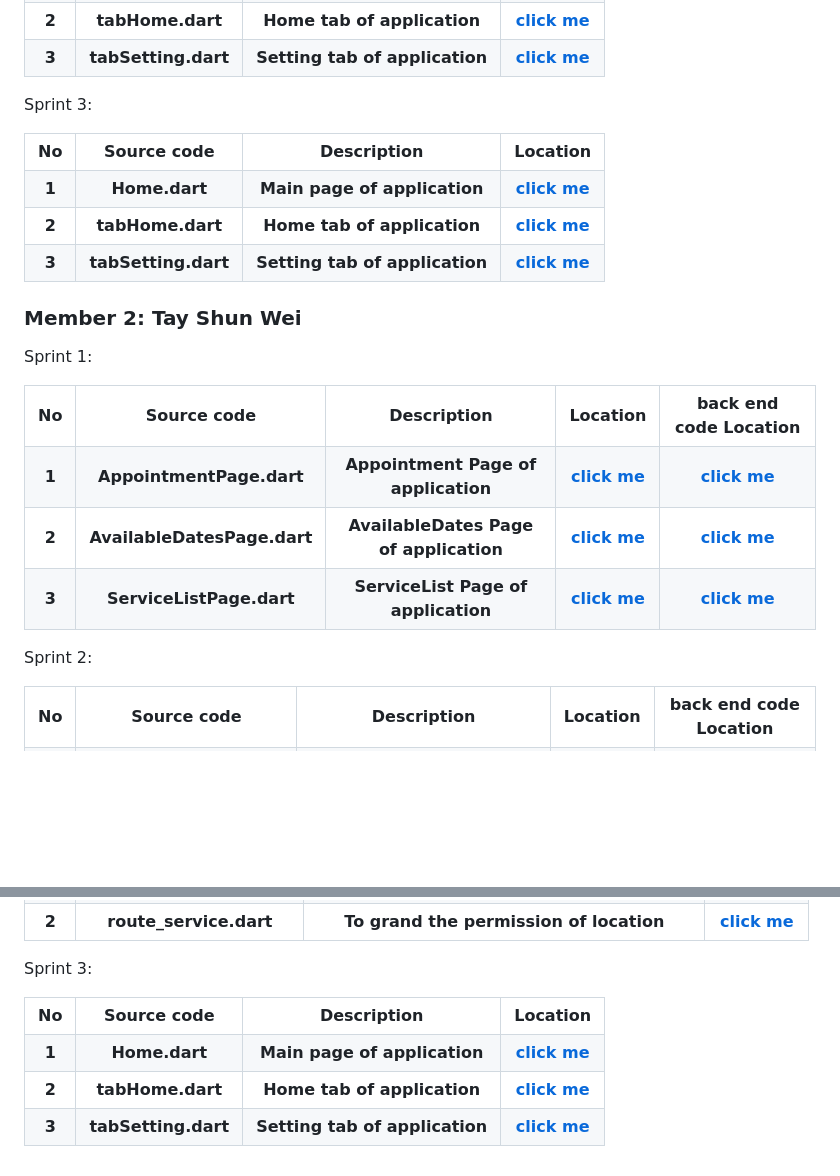
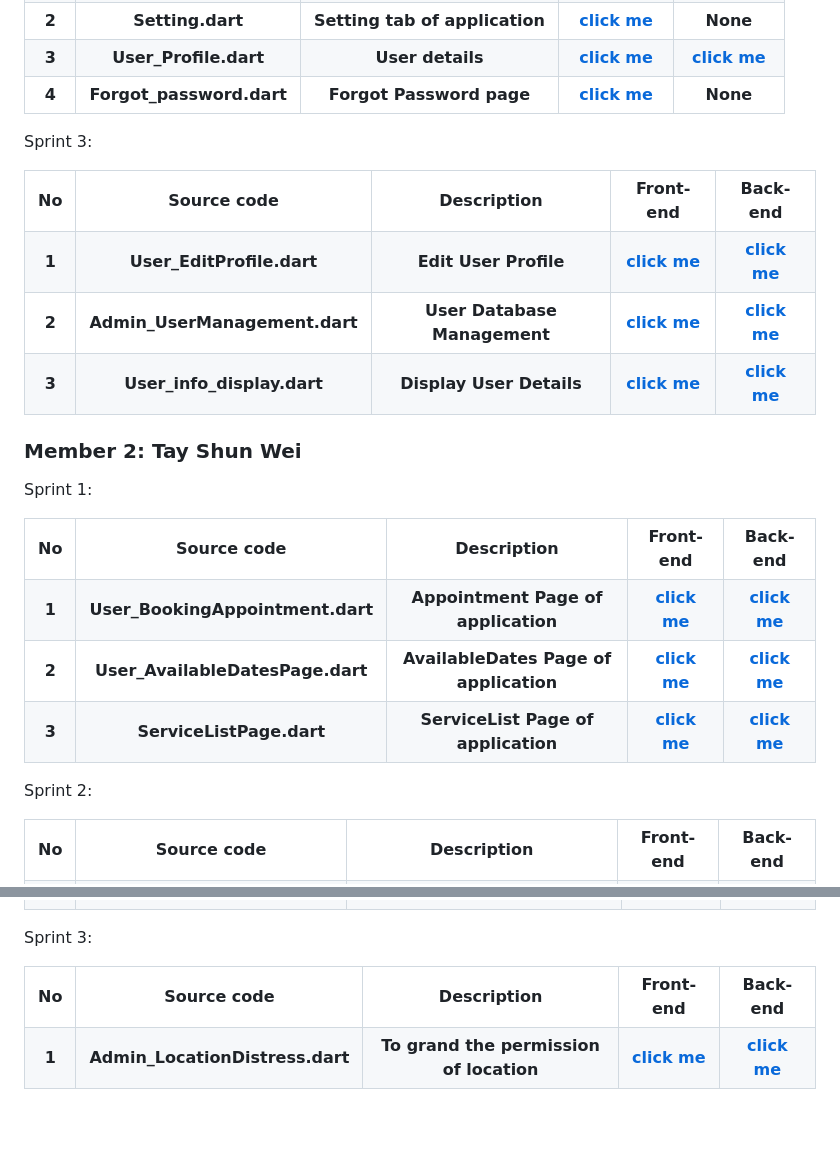
Before and after one commit to LinChongHui/PKU-APPOINTMENT-SYSTEM, a Markdown page: README.md, 2 parts joined by grey strips. Drawn GitHub-style; blank space fills up the shorter version.

```diff
--- a/README.md
+++ b/README.md
@@ -63,16 +67,26 @@ Sprint 2:
 
 <tr>
 <th> 2
-<th> tabHome.dart
-<th> Home tab of application
-<th><a href="lib/LinChongHuiSprint2/tabHome.dart">click me</a>
+<th> Setting.dart
+<th> Setting tab of application
+<th><a href="lib/page/User_Setting.dart">click me</a>
+<th> None
 </tr>
 
 <tr>
 <th> 3
-<th> tabSetting.dart
-<th> Setting tab of application
-<th><a href="lib/LinChongHuiSprint2/tabSetting.dart">click me</a>
+<th> User_Profile.dart
+<th> User details
+<th><a href="lib/page/User_Profile.dart">click me</a>
+<th><a href="lib/back-end/firebase_Profile.dart">click me</a>
+</tr>
+
+<tr>
+<th> 4
+<th> Forgot_password.dart
+<th> Forgot Password page
+<th><a href="lib/page/Forgot_password.dart">click me</a>
+<th>None
 </tr>
 </table>
 
@@ -83,29 +97,34 @@ Sprint 3:
 <th> No
 <th> Source code
 <th> Description
-<th> Location
+<th> Front-end
+<th> Back-end
 </tr>
 
 <tr>
 <th> 1
-<th> Home.dart
-<th> Main page of application
-<th><a href="lib/LinChongHuiSprint2/home.dart">click me</a>
+<th> User_EditProfile.dart
+<th> Edit User Profile
+<th><a href="lib/page/User_EditProfile.dart">click me</a>
+<th><a href="lib/back-end/firebase_EditProfile.dart">click me</a>
 </tr>
 
 <tr>
 <th> 2
-<th> tabHome.dart
-<th> Home tab of application
-<th><a href="lib/LinChongHuiSprint2/tabHome.dart">click me</a>
+<th> Admin_UserManagement.dart
+<th> User Database Management
+<th><a href="lib/page/Admin_UserManagement.dart">click me</a>
+<th><a href="lib/back-end/firebase_EditProfile.dart">click me</a>
 </tr>
 
 <tr>
 <th> 3
-<th> tabSetting.dart
-<th> Setting tab of application
-<th><a href="lib/LinChongHuiSprint2/tabSetting.dart">click me</a>
+<th> User_info_display.dart
+<th> Display User Details
+<th><a href="lib/page/User_info_display.dart">click me</a>
+<th><a href="lib/page/User_info_display.dart">click me</a>
 </tr>
+
 </table>
 
 ### Member 2: Tay Shun Wei
@@ -116,24 +135,24 @@ Sprint 1:
 <th> No
 <th> Source code
 <th> Description
-<th> Location
-<th> back end code Location
+<th> Front-end
+<th> Back-end
 </tr>
 
 <tr>
 <th> 1
-<th> AppointmentPage.dart
+<th> User_BookingAppointment.dart
 <th> Appointment Page of application
-<th><a href="lib/Screen/AppointmentPage.dart">click me</a>
-<th><a href="lib/services(TayShunWei%5Cback%20end)/firebase_Appointmentpage.dart">click me</a>
+<th><a href="lib/page/User_BookingAppoitnment.dart">click me</a>
+<th><a href="lib/back-end/firebase_BookingAppointment.dart">click me</a>
 </tr>
 
 <tr>
 <th> 2
-<th> AvailableDatesPage.dart
+<th> User_AvailableDatesPage.dart
 <th> AvailableDates Page of application
-<th><a href="lib/Screen/AvailableDatesPage.dart">click me</a>
-<th><a href="lib/services(TayShunWei%5Cback%20end)/firebase_availableDates.dart">click me</a>
+<th><a href="lib/page/User_AvailabDate.dart">click me</a>
+<th><a href="lib/back-end/firebase_AvailableDate.dart">click me</a>
 </tr>
 
 <tr>
@@ -152,8 +171,8 @@ Sprint 2:
 <th> No
 <th> Source code
 <th> Description
-<th> Location
-<th> back end code Location
+<th> Front-end
+<th> Back-end
 </tr>
 
 <tr>
@@ -323,11 +333,5 @@ Sprint 2:
 </tr>
 
-<tr>
-<th> 2
-<th> route_service.dart
-<th> To grand the permission of location
-<th><a href="lib/route_service.dart">click me</a>
-</tr>
 </table>
 
 Sprint 3:
@@ -337,27 +341,16 @@ Sprint 3:
 <th> No
 <th> Source code
 <th> Description
-<th> Location
+<th> Front-end
+<th> Back-end
 </tr>
 
 <tr>
 <th> 1
-<th> Home.dart
-<th> Main page of application
-<th><a href="lib/LinChongHuiSprint2/home.dart">click me</a>
+<th> Admin_LocationDistress.dart
+<th> To grand the permission of location
+<th><a href="lib/page/Admin_LocationDistress.dart">click me</a>
+<th><a href="lib/back-end/firebase_RouteService.dart">click me</a>
 </tr>
 
-<tr>
-<th> 2
-<th> tabHome.dart
-<th> Home tab of application
-<th><a href="lib/LinChongHuiSprint2/tabHome.dart">click me</a>
-</tr>
-
-<tr>
-<th> 3
-<th> tabSetting.dart
-<th> Setting tab of application
-<th><a href="lib/LinChongHuiSprint2/tabSetting.dart">click me</a>
-</tr>
 </table>
```
Also changed, not shown: other parts of README.md (+59 -64 lines).
